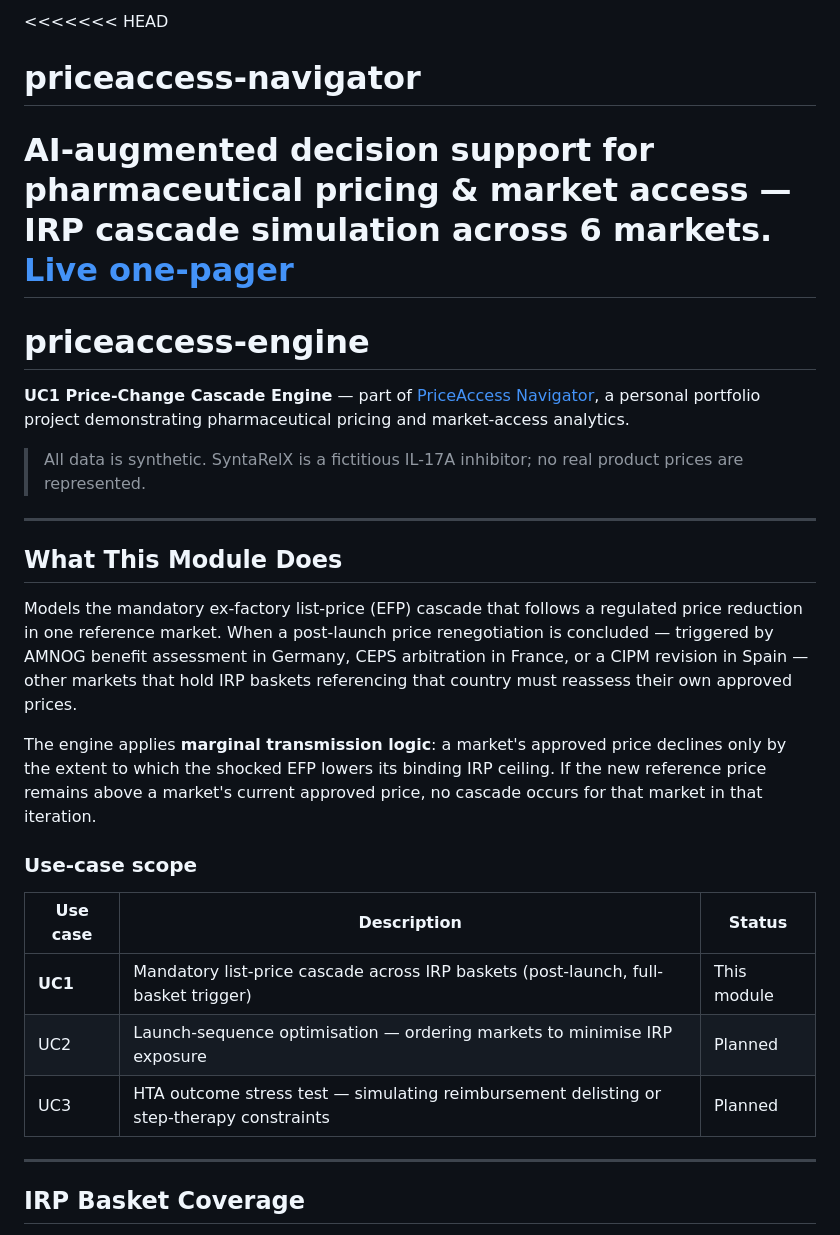
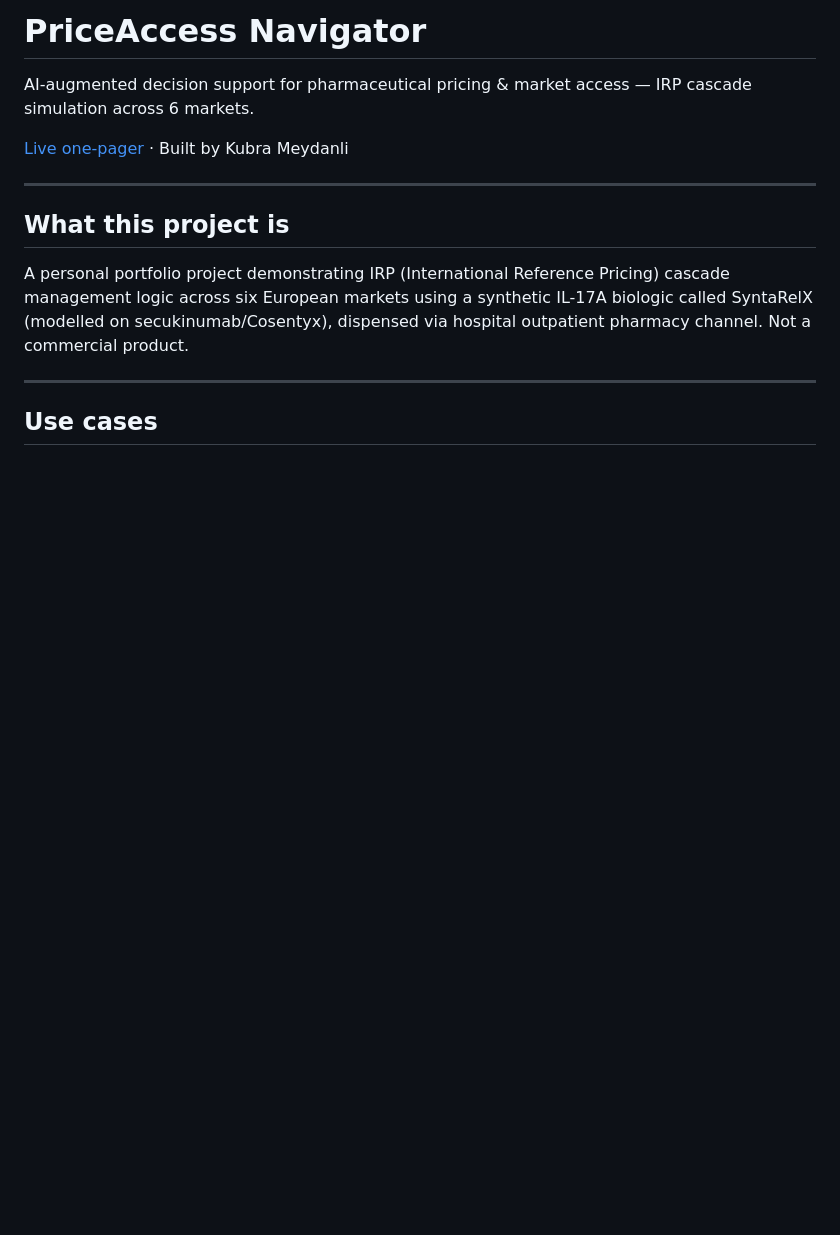
Before and after one commit to kubra-sirin-meydanli/priceaccess-navigator, a Markdown page: README.md, the part around one of its changes. Drawn GitHub-style; blank space fills up the shorter version.

```diff
--- a/README.md
+++ b/README.md
@@ -1,30 +1,16 @@
-<<<<<<< HEAD
-# priceaccess-navigator
-AI-augmented decision support for pharmaceutical pricing &amp; market access — IRP cascade simulation across 6 markets. [Live one-pager](https://kubra-sirin-meydanli.github.io/priceaccess-navigator/)
-=======
-# priceaccess-engine
+# PriceAccess Navigator
 
-**UC1 Price-Change Cascade Engine** — part of [PriceAccess Navigator](https://github.com/kubrameydanli/priceaccess-navigator), a personal portfolio project demonstrating pharmaceutical pricing and market-access analytics.
+AI-augmented decision support for pharmaceutical pricing & market access — IRP cascade simulation across 6 markets.
 
-> All data is synthetic. SyntaRelX is a fictitious IL-17A inhibitor; no real product prices are represented.
+[Live one-pager](https://kubra-sirin-meydanli.github.io/priceaccess-navigator/) · Built by Kubra Meydanli
 
 ---
 
-## What This Module Does
+## What this project is
 
-Models the mandatory ex-factory list-price (EFP) cascade that follows a regulated price reduction in one reference market. When a post-launch price renegotiation is concluded — triggered by AMNOG benefit assessment in Germany, CEPS arbitration in France, or a CIPM revision in Spain — other markets that hold IRP baskets referencing that country must reassess their own approved prices.
-
-The engine applies **marginal transmission logic**: a market's approved price declines only by the extent to which the shocked EFP lowers its binding IRP ceiling. If the new reference price remains above a market's current approved price, no cascade occurs for that market in that iteration.
-
-### Use-case scope
-
-| Use case | Description | Status |
-|---|---|---|
-| **UC1** | Mandatory list-price cascade across IRP baskets (post-launch, full-basket trigger) | This module |
-| UC2 | Launch-sequence optimisation — ordering markets to minimise IRP exposure | Planned |
-| UC3 | HTA outcome stress test — simulating reimbursement delisting or step-therapy constraints | Planned |
+A personal portfolio project demonstrating IRP (International Reference Pricing) cascade management logic across six European markets using a synthetic IL-17A biologic called SyntaRelX (modelled on secukinumab/Cosentyx), dispensed via hospital outpatient pharmacy channel. Not a commercial product.
 
 ---
 
-## IRP Basket Coverage
+## Use cases
 
```
Also changed, not shown: other parts of README.md (+49 -101 lines).
